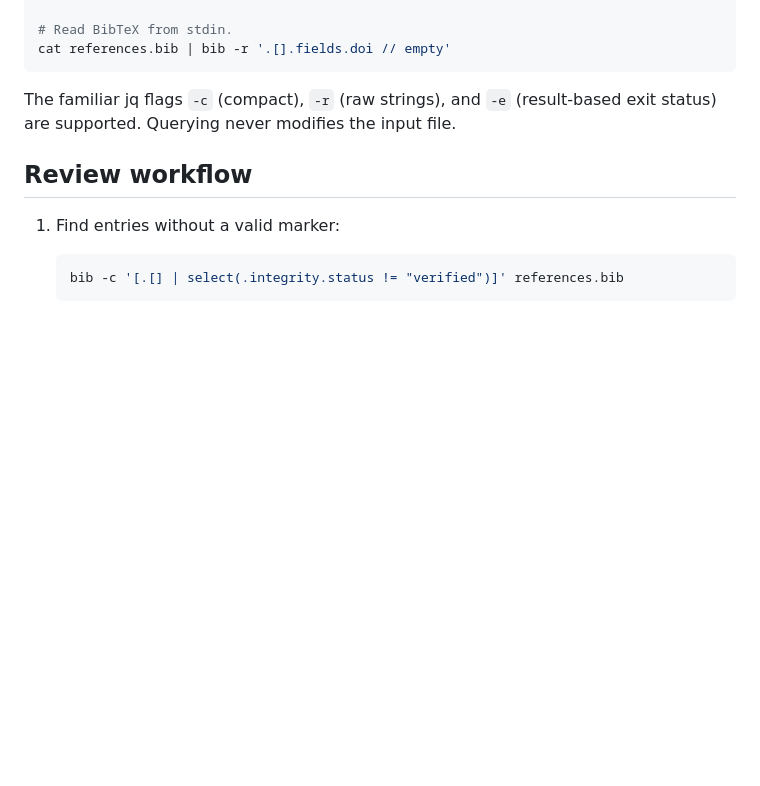
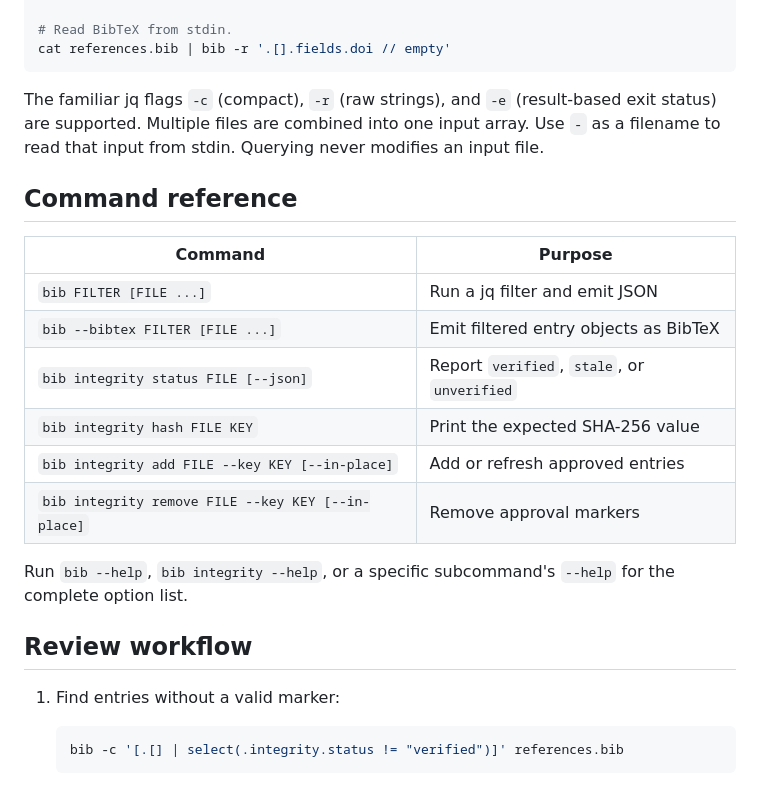
Before and after one commit to EvoEvolver/bib, a Markdown page: README.md, the part around one of its changes. GitHub-like rendering; blank space fills up the shorter version.

````diff
--- a/README.md
+++ b/README.md
@@ -59,7 +109,23 @@ cat references.bib | bib -r '.[].fields.doi // empty'
 ```
 
 The familiar jq flags `-c` (compact), `-r` (raw strings), and `-e` (result-based
-exit status) are supported. Querying never modifies the input file.
+exit status) are supported. Multiple files are combined into one input array.
+Use `-` as a filename to read that input from stdin. Querying never modifies an
+input file.
+
+## Command reference
+
+| Command | Purpose |
+| --- | --- |
+| `bib FILTER [FILE ...]` | Run a jq filter and emit JSON |
+| `bib --bibtex FILTER [FILE ...]` | Emit filtered entry objects as BibTeX |
+| `bib integrity status FILE [--json]` | Report `verified`, `stale`, or `unverified` |
+| `bib integrity hash FILE KEY` | Print the expected SHA-256 value |
+| `bib integrity add FILE --key KEY [--in-place]` | Add or refresh approved entries |
+| `bib integrity remove FILE --key KEY [--in-place]` | Remove approval markers |
+
+Run `bib --help`, `bib integrity --help`, or a specific subcommand's `--help`
+for the complete option list.
 
 ## Review workflow
 
````
Also changed, not shown: other parts of README.md (+57 -3 lines).
